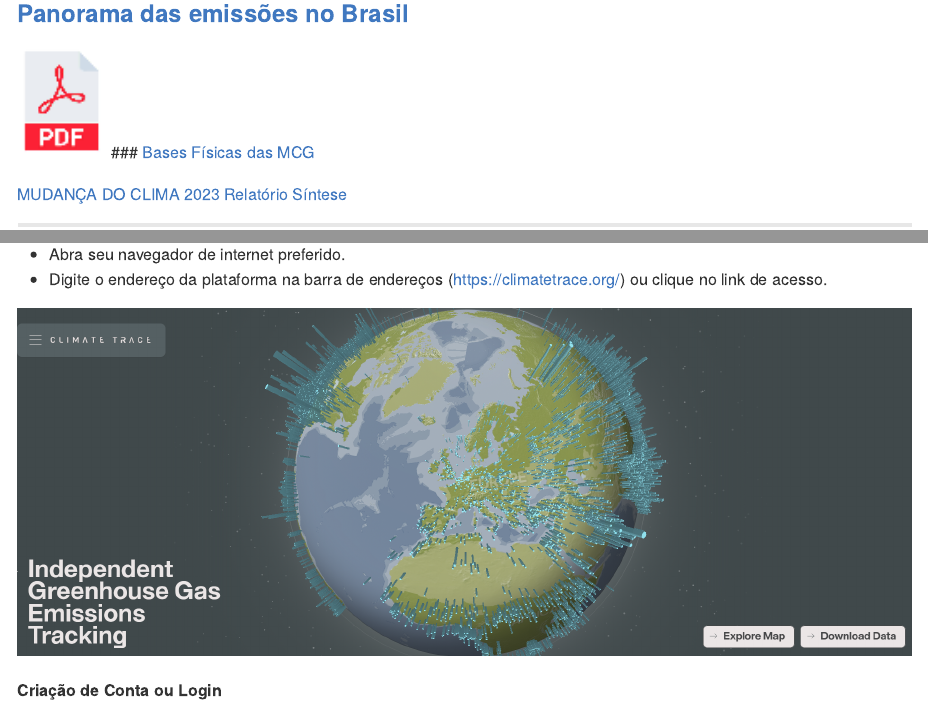
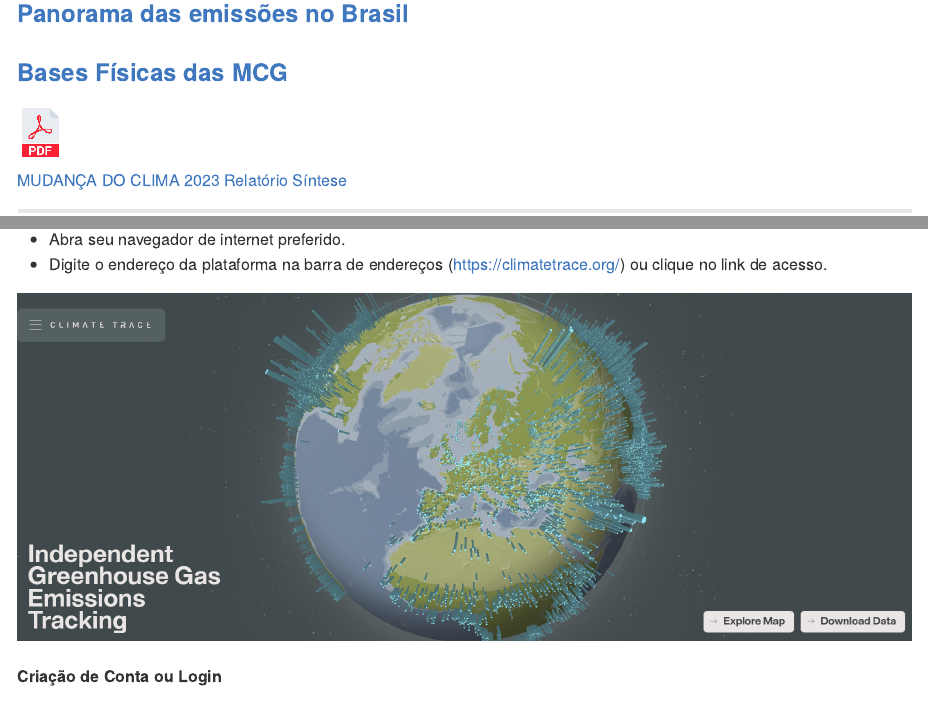
Before and after one commit to arpanosso/curso-gp-03-climate-trace, an R Markdown document (README.Rmd): the page in a window 1100 px wide, from 940 px down, and a second part further down, joined at a grey line. The pictures show the output file README.md that the author committed with the source, drawn offline in the style of GitHub.

Commit message:
novo readme

```diff
--- a/README.Rmd
+++ b/README.Rmd
@@ -32,11 +32,10 @@
 
 ### [Panorama das emissões no Brasil](https://raw.githubusercontent.com/arpanosso/curso-gp-03-climate-trace/master/Docs/apresentacao_daCosta.pdf)
 
-![](img/ppt-pdf.png){width=10%}
 
 ### [Bases Físicas das MCG](https://raw.githubusercontent.com/arpanosso/curso-gp-03-climate-trace/master/Docs/apresentacao-LaScala.pdf)
 
-
+![](img/ppt-pdf.png){width=5%}
 
 [MUDANÇA DO CLIMA 2023 Relatório Síntese](https://raw.githubusercontent.com/arpanosso/curso-gp-03-climate-trace/master/Docs/IPCC_Longer_Report_2023_Portugues.pdf)
 
```
Also changed, not shown: README.md, README_files/figure-gfm/unnamed-chunk-11-1.png, README_files/figure-gfm/unnamed-chunk-12-1.png.
